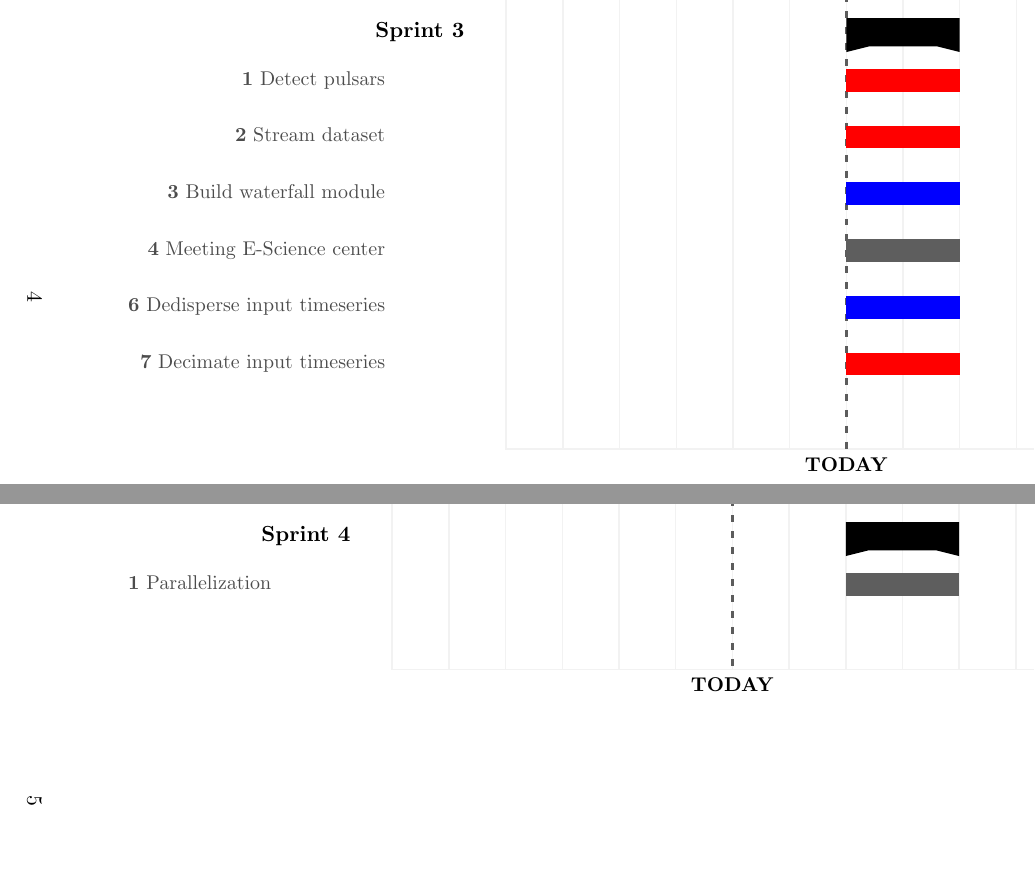
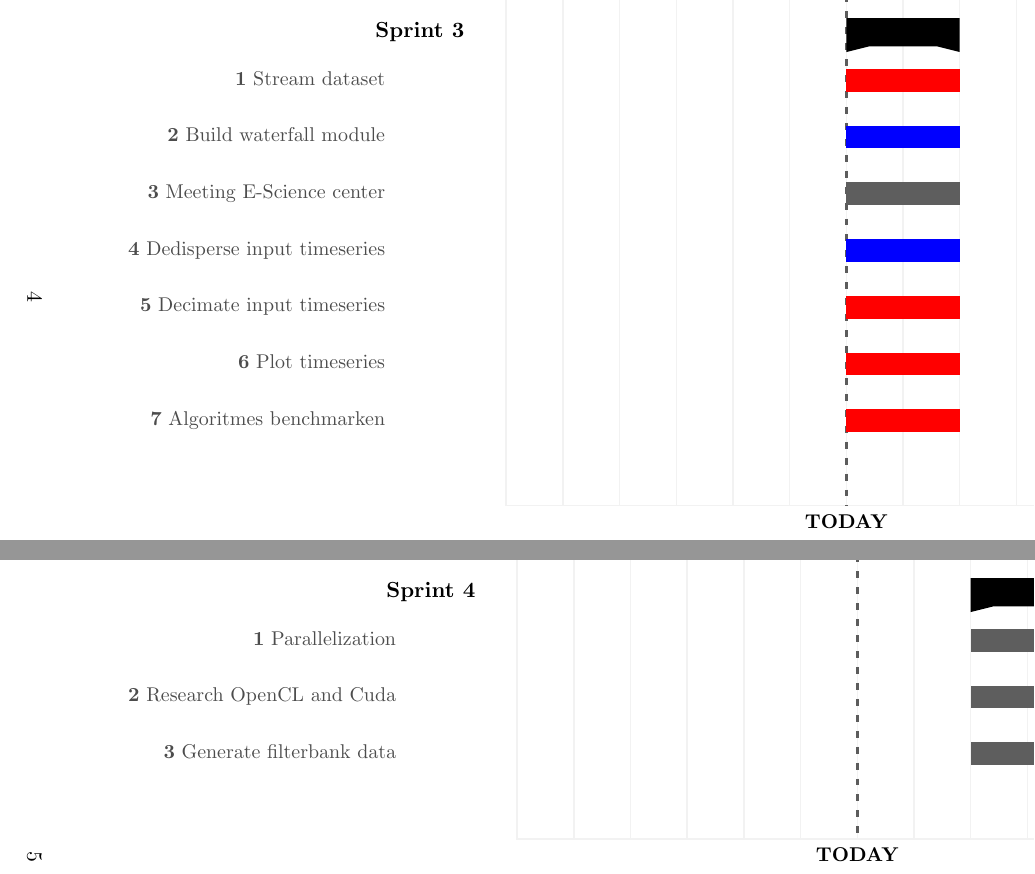
Before and after one commit to AUAS-Pulsar/Documentation, a LaTeX document (Planning/Planning_gantt.tex): two parts of pages 4 and 5 of 5, joined at a grey line, cut so that both start at the same text, the shorter picture padded with empty space. The pictures show the PDF file Planning/Planning_gantt.pdf that the author committed with the source.

Commit message:
updated sprint 3 and 4

```diff
--- a/Planning/Planning_gantt.tex
+++ b/Planning/Planning_gantt.tex
@@ -163,9 +163,3 @@
 \gantttitlelist{2,...,15}{1} \\
 
 \ganttgroup{Sprint 3}{7}{8} \\
-\ganttbar[bar/.append style={fill=red}]{\textbf{1} Detect pulsars}{7}{8} \\
-\ganttbar[bar/.append style={fill=red}]{\textbf{2} Stream dataset}{7}{8} \\
-\ganttbar[bar/.append style={fill=blue}]{\textbf{3} Build waterfall module}{7}{8} \\
-\ganttbar{\textbf{4} Meeting E-Science center}{7}{8} \\
-\ganttbar[bar/.append style={fill=blue}]{\textbf{6} Dedisperse input timeseries}{7}{8} \\
-\ganttbar[bar/.append style={fill=red}]{\textbf{7} Decimate input timeseries}{7}{8} \\
@@ -211,7 +212,8 @@
 
 	\ganttgroup{Sprint 4}{9}{10} \\
 	\ganttbar{\textbf{1} Parallelization}{9}{10} \\
-	\ganttbar{\textbf{2} }{9}{10} \\
+	\ganttbar{\textbf{2} Research OpenCL and Cuda}{9}{10} \\
+	\ganttbar{\textbf{3} Generate filterbank data}{9}{10} \\
 
 \end{ganttchart}
 
```
Also changed, not shown: Planning/Planning_gantt.pdf, Planning/Planning_gantt.tex (7 more changed lines).
